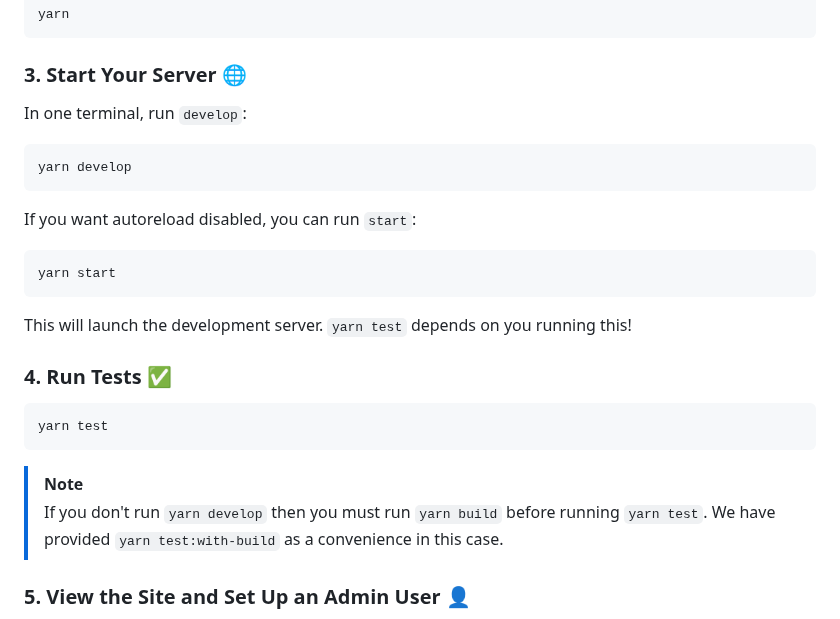
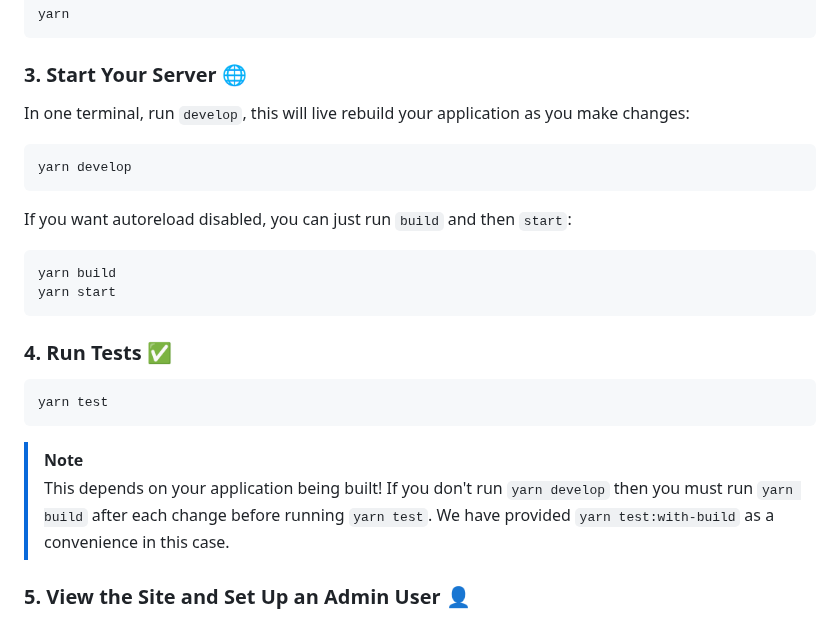
Before and after one commit to distributeaid/aggregated-public-information, a Markdown page: README.md, the part around the change. Drawn GitHub-style.

Commit message:
More words updated, thanks Eli!

````diff
--- a/README.md
+++ b/README.md
@@ -61,19 +61,18 @@ yarn
 
 ### 3. Start Your Server 🌐
 
-In one terminal, run `develop`:
+In one terminal, run `develop`, this will live rebuild your application as you make changes:
 
 ```sh
 yarn develop
 ```
 
-If you want autoreload disabled, you can run `start`:
+If you want autoreload disabled, you can just run `build` and then `start`:
 
 ```sh
+yarn build
 yarn start
 ```
-
-This will launch the development server. `yarn test` depends on you running this!
 
 ### 4. Run Tests ✅
 
@@ -82,7 +81,7 @@ yarn test
 ```
 
 > [!NOTE]
-> If you don't run `yarn develop` then you must run `yarn build` before running `yarn test`. We have provided `yarn test:with-build` as a convenience in this case.
+> This depends on your application being built! If you don't run `yarn develop` then you must run `yarn build` after each change before running `yarn test`. We have provided `yarn test:with-build` as a convenience in this case.
 
 ### 5. View the Site and Set Up an Admin User 👤
 
````
